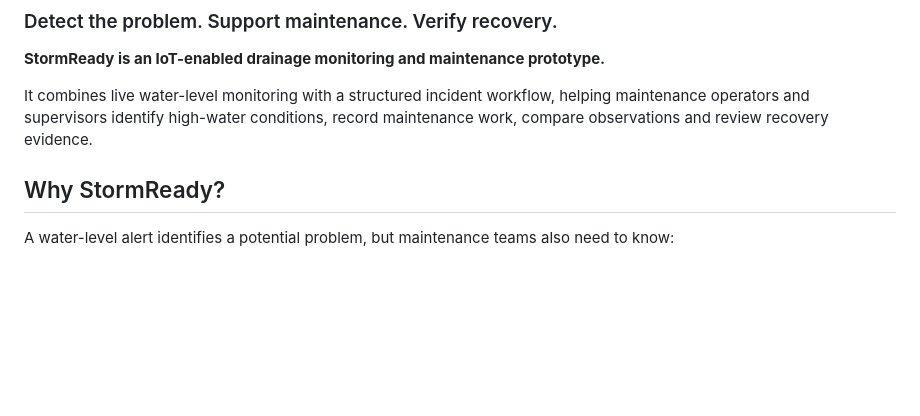
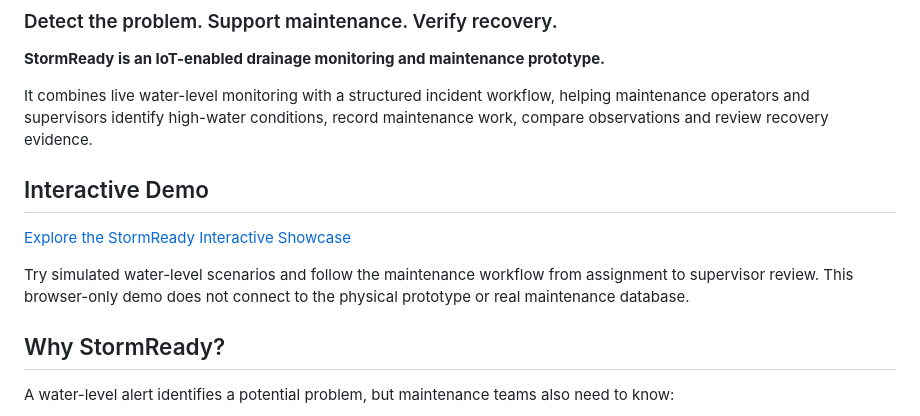
Before and after one commit to ahmdsyakirrr/stormready_dashboard, a Markdown page: README.md, the part around the change. Drawn GitHub-style; blank space fills up the shorter version.

```diff
--- a/README.md
+++ b/README.md
@@ -5,6 +5,12 @@
 **StormReady is an IoT-enabled drainage monitoring and maintenance prototype.**
 
 It combines live water-level monitoring with a structured incident workflow, helping maintenance operators and supervisors identify high-water conditions, record maintenance work, compare observations and review recovery evidence.
+
+## Interactive Demo
+
+[Explore the StormReady Interactive Showcase](https://ahmdsyakirrr.github.io/stormready_dashboard/)
+
+Try simulated water-level scenarios and follow the maintenance workflow from assignment to supervisor review. This browser-only demo does not connect to the physical prototype or real maintenance database.
 
 ## Why StormReady?
 
```
